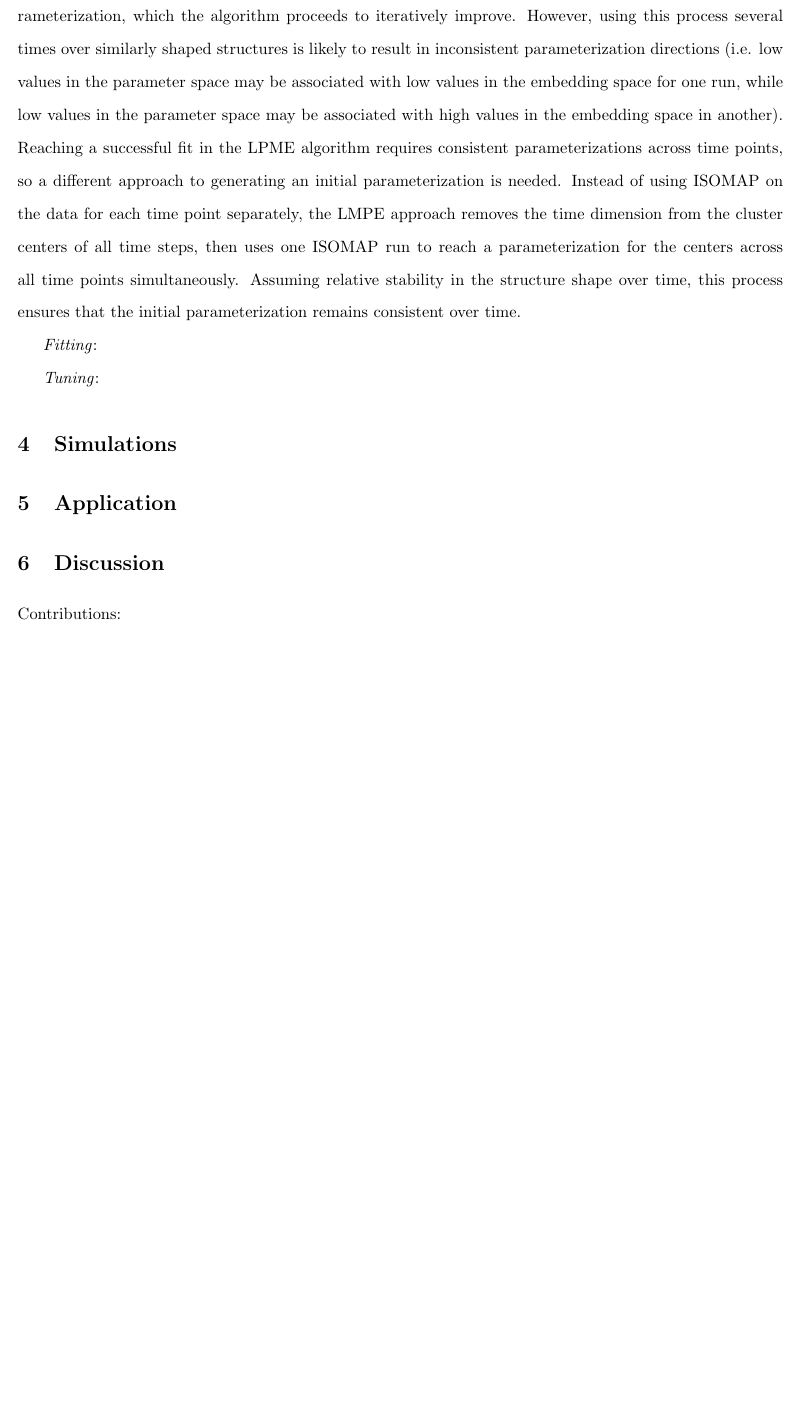
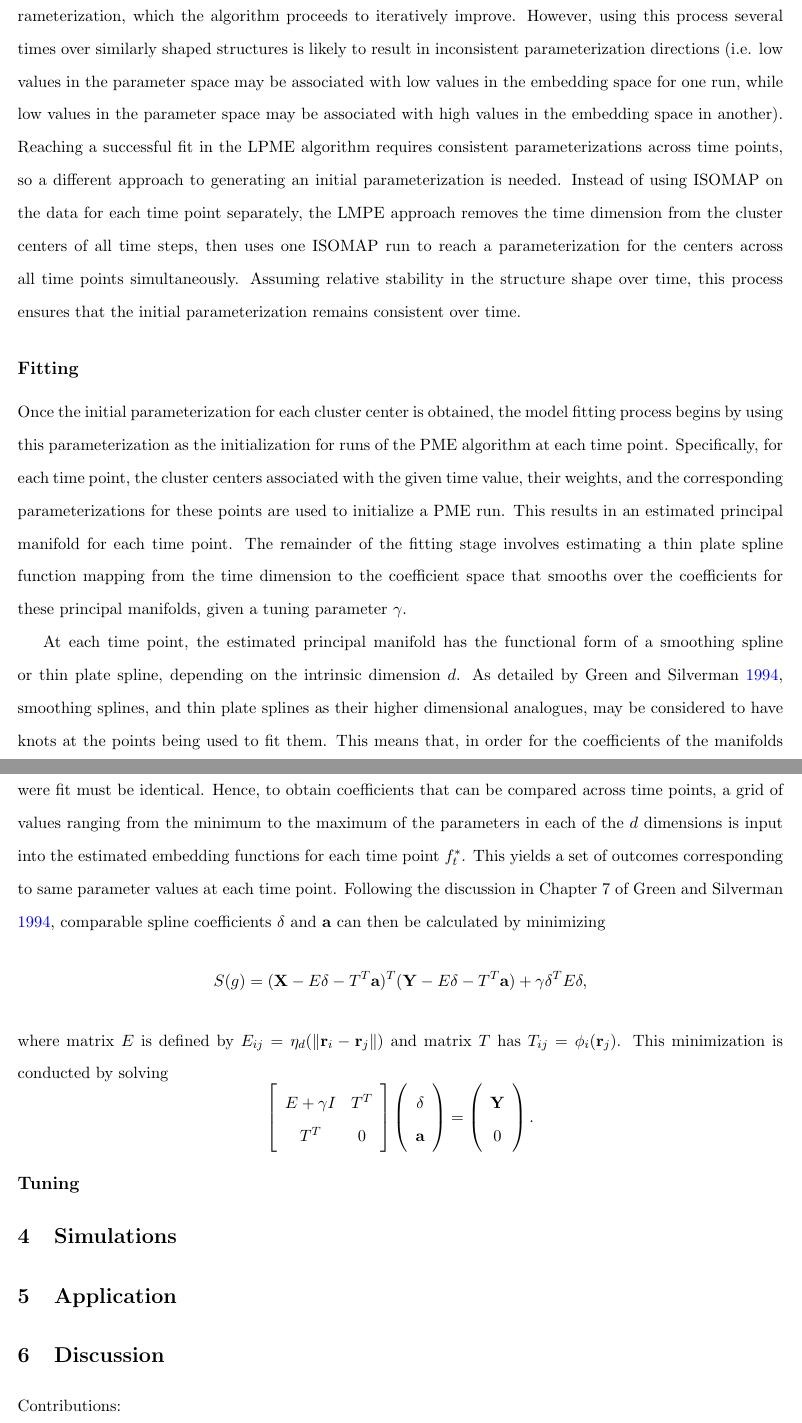
Before and after one commit to rjzielinski/lpme-project, a LaTeX document (paper/main.tex): part of page 7 of 12 before the commit and two parts of pages 7 and 8 of 13 after it, the two joined at a grey line, cut so that both start at the same text, the shorter picture padded with empty space. Compiled offline with pdfLaTeX.

Commit message:
paper updates

```diff
--- a/paper/main.tex
+++ b/paper/main.tex
@@ -182,9 +184,34 @@ To solve this problem, we propose an extension of the method developed in \cite{
 
 The PME algorithm uses ISOMAP (\cite{tenenbaumGlobalGeometricFramework2000}) to develop an initial parameterization, which the algorithm proceeds to iteratively improve. However, using this process several times over similarly shaped structures is likely to result in inconsistent parameterization directions (i.e. low values in the parameter space may be associated with low values in the embedding space for one run, while low values in the parameter space may be associated with high values in the embedding space in another). Reaching a successful fit in the LPME algorithm requires consistent parameterizations across time points, so a different approach to generating an initial parameterization is needed. Instead of using ISOMAP on the data for each time point separately, the LMPE approach removes the time dimension from the cluster centers of all time steps, then uses one ISOMAP run to reach a parameterization for the centers across all time points simultaneously. Assuming relative stability in the structure shape over time, this process ensures that the initial parameterization remains consistent over time.
 
-\textit{Fitting}:
+\subsection*{Fitting}
+Once the initial parameterization for each cluster center is obtained, the model fitting process begins by using this parameterization as the initialization for runs of the PME algorithm at each time point. Specifically, for each time point, the cluster centers associated with the given time value, their weights, and the corresponding parameterizations for these points are used to initialize a PME run. This results in an estimated principal manifold for each time point. The remainder of the fitting stage involves estimating a thin plate spline function mapping from the time dimension to the coefficient space that smooths over the coefficients for these principal manifolds, given a tuning parameter $\gamma$.
 
-\textit{Tuning}:
+At each time point, the estimated principal manifold has the functional form of a smoothing spline or thin plate spline, depending on the intrinsic dimension $d$. As detailed by \cite{greenSilverman1994}, smoothing splines, and thin plate splines as their higher dimensional analogues, may be considered to have knots at the points being used to fit them. This means that, in order for the coefficients of the manifolds estimated at each time point to be comparable, the parameter values used as inputs when the functions were fit must be identical. Hence, to obtain coefficients that can be compared across time points, a grid of values ranging from the minimum to the maximum of the parameters in each of the $d$ dimensions is input into the estimated embedding functions for each time point $f_t^*$. This yields a set of outcomes corresponding to same parameter values at each time point. Following the discussion in Chapter 7 of \cite{greenSilverman1994}, comparable spline coefficients $\delta$ and $\mathbf{a}$ can then be calculated by minimizing
+\[%
+  S(g) = (\mathbf{X} - E\delta - T^{T}\mathbf{a})^{T}(\mathbf{Y} - E\delta - T^{T}\mathbf{a}) + \gamma\delta^{T}E\delta
+,\]%
+where matrix $E$ is defined by $E_{ij} = \eta_{d}(\|\mathbf{r}_i - \mathbf{r}_j\|)$ and matrix $T$ has $T_{ij} = \phi_i(\mathbf{r}_j)$. This minimization is conducted by solving
+\[%
+  \left[
+    \begin{array}{cc}
+      E + \gamma I & T^{T} \\
+      T^{T} & 0
+    \end{array}
+  \right]\left(
+    \begin{array}{c}
+      \mathbf{\delta} \\
+      \mathbf{a}
+    \end{array}
+  \right) = \left(
+    \begin{array}{c}
+      \mathbf{Y} \\
+      0
+    \end{array}
+  \right)
+.\]%
+
+\subsection*{Tuning}
 
 \RestyleAlgo{ruled}
 \LinesNumbered
```
Also changed, not shown: paper/main.tex (4 more changed lines).
